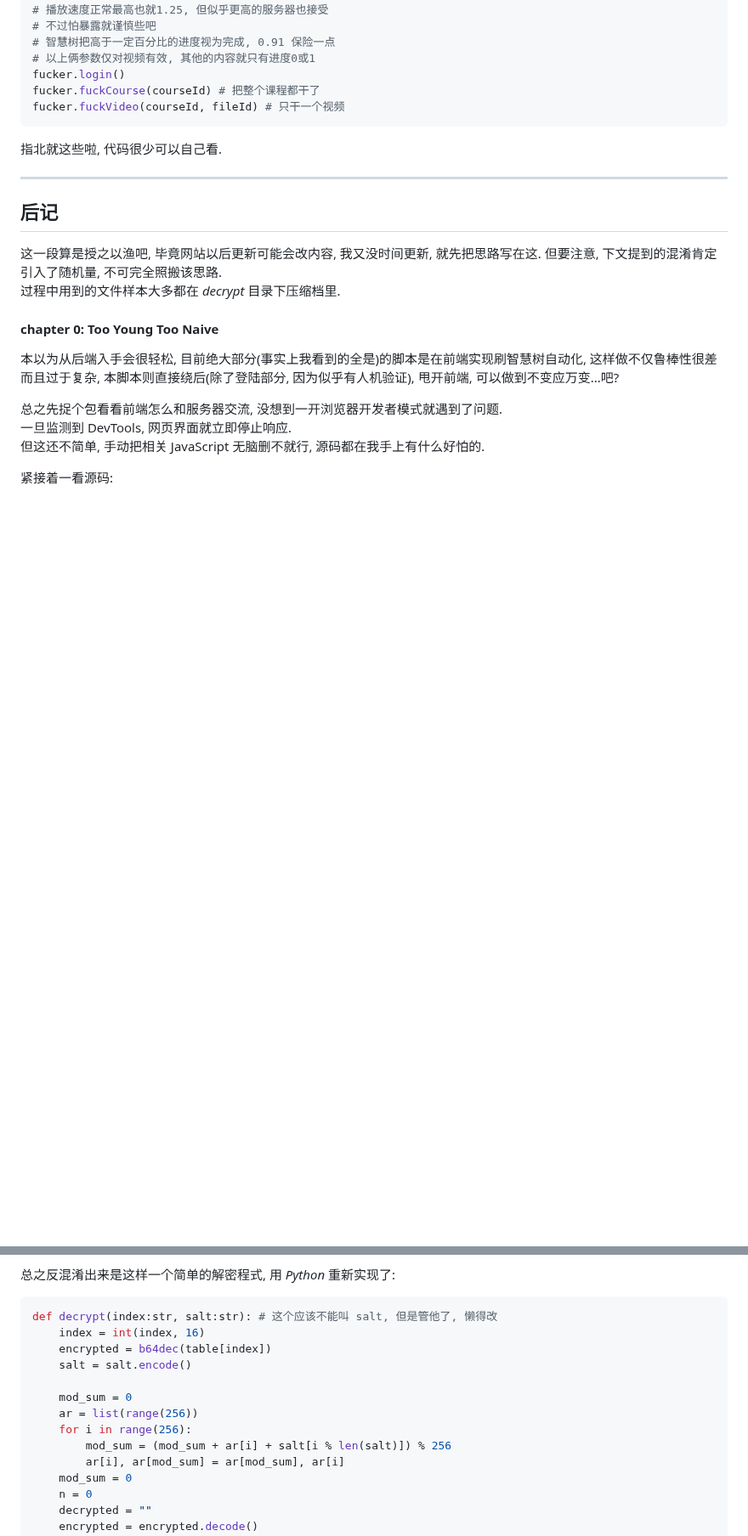
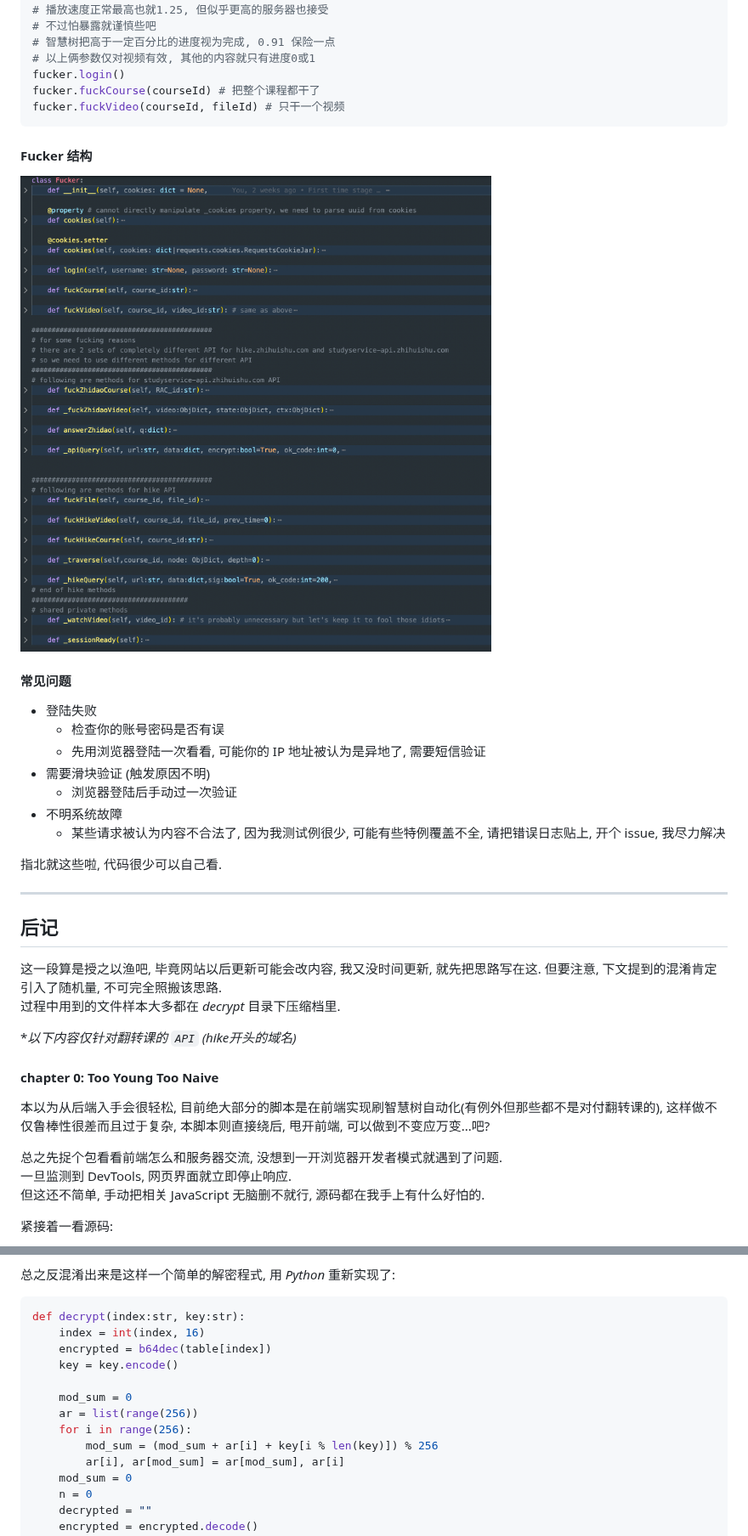
Before and after one commit to VermiIIi0n/fuckZHS, a Markdown page: README.md, 2 parts joined by grey strips. Shown at 85% size. GitHub-like rendering; pictures changed too: images/struct.png (added); blank space fills up the shorter version.

````diff
--- a/README.md
+++ b/README.md
@@ -96,6 +97,16 @@ fucker.login()
 fucker.fuckCourse(courseId) # 把整个课程都干了
 fucker.fuckVideo(courseId, fileId) # 只干一个视频
 ```
+#### Fucker 结构
+![structure](./images/struct.png)
+#### 常见问题
+* 登陆失败
+  * 检查你的账号密码是否有误
+  * 先用浏览器登陆一次看看, 可能你的 IP 地址被认为是异地了, 需要短信验证
+* 需要滑块验证 (触发原因不明)
+  * 浏览器登陆后手动过一次验证
+* 不明系统故障
+  * 某些请求被认为内容不合法了, 因为我测试例很少, 可能有些特例覆盖不全, 请把错误日志贴上, 开个 issue, 我尽力解决
 
 指北就这些啦, 代码很少可以自己看.
 ***
@@ -103,8 +114,10 @@ fucker.fuckVideo(courseId, fileId) # 只干一个视频
 这一段算是授之以渔吧, 毕竟网站以后更新可能会改内容, 我又没时间更新, 就先把思路写在这. 但要注意, 下文提到的混淆肯定引入了随机量, 不可完全照搬该思路.
 过程中用到的文件样本大多都在 _decrypt_ 目录下压缩档里.
 
+*_以下内容仅针对翻转课的 `API` (hike开头的域名)_
+
 #### chapter 0: Too Young Too Naive
-本以为从后端入手会很轻松, 目前绝大部分(事实上我看到的全是)的脚本是在前端实现刷智慧树自动化, 这样做不仅鲁棒性很差而且过于复杂, 本脚本则直接绕后(除了登陆部分, 因为似乎有人机验证), 甩开前端, 可以做到不变应万变...吧?
+本以为从后端入手会很轻松, 目前绝大部分的脚本是在前端实现刷智慧树自动化(有例外但那些都不是对付翻转课的), 这样做不仅鲁棒性很差而且过于复杂, 本脚本则直接绕后, 甩开前端, 可以做到不变应万变...吧?
 
 总之先捉个包看看前端怎么和服务器交流, 没想到一开浏览器开发者模式就遇到了问题.
 一旦监测到 DevTools, 网页界面就立即停止响应.
@@ -179,15 +192,15 @@ _好家伙《乱码1/2》_
 
 总之反混淆出来是这样一个简单的解密程式, 用 _Python_ 重新实现了:
 ```Python
-def decrypt(index:str, salt:str): # 这个应该不能叫 salt, 但是管他了, 懒得改
+def decrypt(index:str, key:str):
     index = int(index, 16)
     encrypted = b64dec(table[index])
-    salt = salt.encode()
+    key = key.encode()
 
     mod_sum = 0
     ar = list(range(256))
     for i in range(256):
-        mod_sum = (mod_sum + ar[i] + salt[i % len(salt)]) % 256
+        mod_sum = (mod_sum + ar[i] + key[i % len(key)]) % 256
         ar[i], ar[mod_sum] = ar[mod_sum], ar[i]
     mod_sum = 0
     n = 0
````
Also changed, not shown: other parts of README.md (+26 -25 lines), 16 other files.
